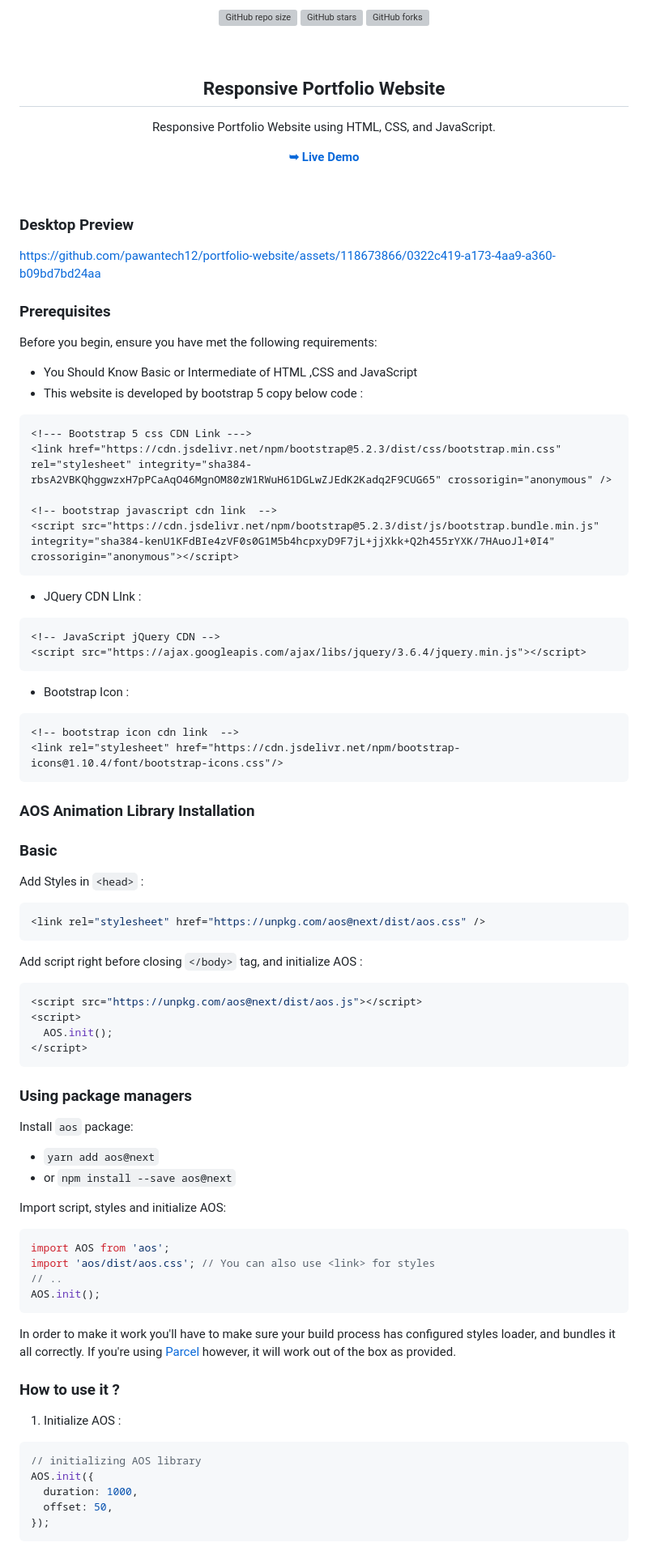
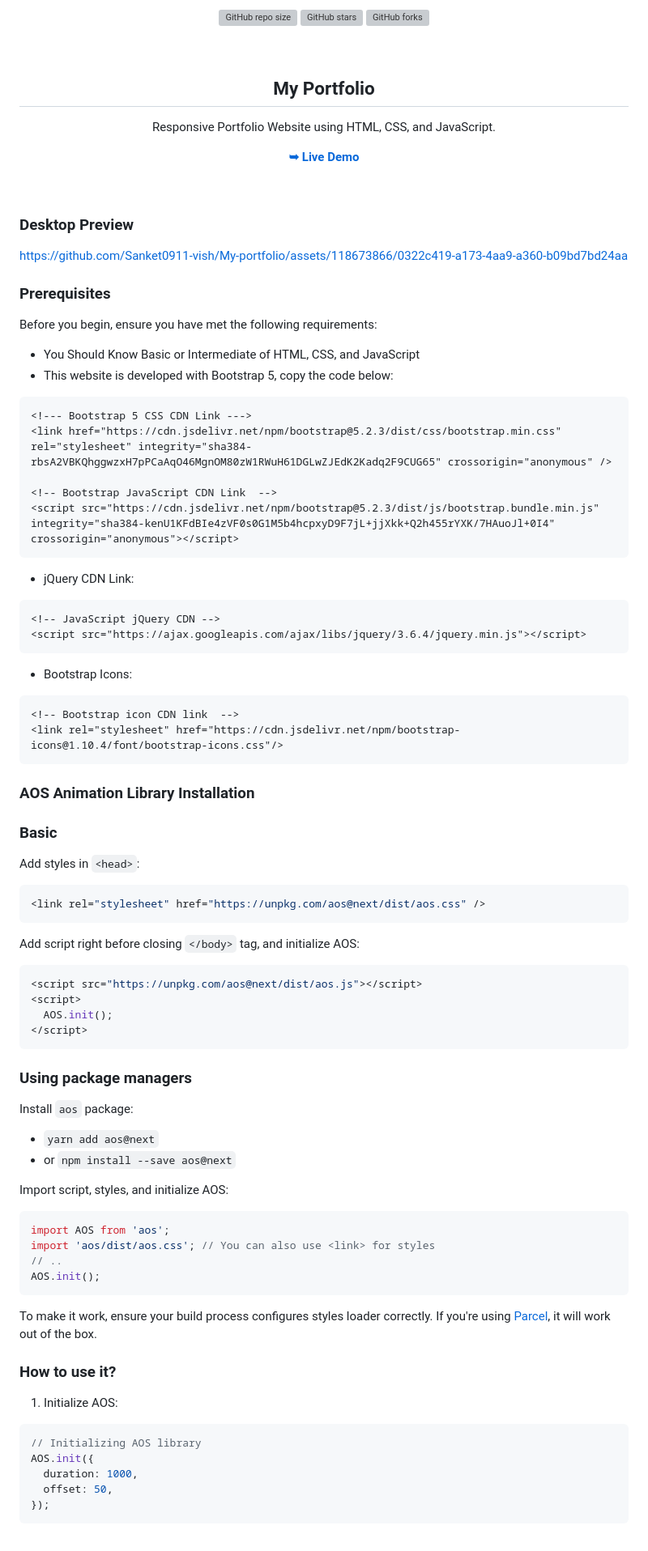
Before and after one commit to Sanket0911-vish/My-portfolio, a Markdown page: ReadMe.md, the part around one of its changes. Shown at 81% size. GitHub-like rendering; grey boxes are pictures that could not be loaded.

````diff
--- a/ReadMe.md
+++ b/ReadMe.md
@@ -6,7 +6,7 @@
 
   <br />
 
-  <h2 align="center">Responsive Portfolio Website</h2>
+  <h2 align="center">My Portfolio</h2>
 
   Responsive Portfolio Website using HTML, CSS, and JavaScript.
 
@@ -18,42 +18,42 @@
 
 ### Desktop Preview
 
-https://github.com/pawantech12/portfolio-website/assets/118673866/0322c419-a173-4aa9-a360-b09bd7bd24aa
+https://github.com/Sanket0911-vish/My-portfolio/assets/118673866/0322c419-a173-4aa9-a360-b09bd7bd24aa
 
 ### Prerequisites
 
 Before you begin, ensure you have met the following requirements:
 
-* You Should Know Basic or Intermediate of HTML ,CSS and JavaScript
-* This website is developed by bootstrap 5 copy below code :
+* You Should Know Basic or Intermediate of HTML, CSS, and JavaScript
+* This website is developed with Bootstrap 5, copy the code below:
 ```
-<!--- Bootstrap 5 css CDN Link --->
+<!--- Bootstrap 5 CSS CDN Link --->
 <link href="https://cdn.jsdelivr.net/npm/bootstrap@5.2.3/dist/css/bootstrap.min.css" rel="stylesheet" integrity="sha384-rbsA2VBKQhggwzxH7pPCaAqO46MgnOM80zW1RWuH61DGLwZJEdK2Kadq2F9CUG65" crossorigin="anonymous" />
 
-<!-- bootstrap javascript cdn link  -->
+<!-- Bootstrap JavaScript CDN Link  -->
 <script src="https://cdn.jsdelivr.net/npm/bootstrap@5.2.3/dist/js/bootstrap.bundle.min.js" integrity="sha384-kenU1KFdBIe4zVF0s0G1M5b4hcpxyD9F7jL+jjXkk+Q2h455rYXK/7HAuoJl+0I4" crossorigin="anonymous"></script>
 ```
 
-* JQuery CDN LInk :
+* jQuery CDN Link:
 ```
 <!-- JavaScript jQuery CDN -->
 <script src="https://ajax.googleapis.com/ajax/libs/jquery/3.6.4/jquery.min.js"></script>
 ```
 
-* Bootstrap Icon :
+* Bootstrap Icons:
 ```
-<!-- bootstrap icon cdn link  -->
+<!-- Bootstrap icon CDN link  -->
 <link rel="stylesheet" href="https://cdn.jsdelivr.net/npm/bootstrap-icons@1.10.4/font/bootstrap-icons.css"/>
 ```
 
 ### AOS Animation Library Installation
 
 ### Basic
-Add Styles in `<head>` :
+Add styles in `<head>`:
 ```css
 <link rel="stylesheet" href="https://unpkg.com/aos@next/dist/aos.css" />
 ```
-Add script right before closing `</body>` tag, and initialize AOS :
+Add script right before closing `</body>` tag, and initialize AOS:
 ```js
 <script src="https://unpkg.com/aos@next/dist/aos.js"></script>
 <script>
@@ -67,7 +67,7 @@ Install `aos` package:
 * `yarn add aos@next`
 * or `npm install --save aos@next`
 
-Import script, styles and initialize AOS:
+Import script, styles, and initialize AOS:
 ```js
 import AOS from 'aos';
 import 'aos/dist/aos.css'; // You can also use <link> for styles
@@ -75,13 +75,13 @@ import 'aos/dist/aos.css'; // You can also use <link> for styles
 AOS.init();
 ```
 
-In order to make it work you'll have to make sure your build process has configured styles loader, and bundles it all correctly.
-If you're using [Parcel](https://parceljs.org/) however, it will work out of the box as provided.
+To make it work, ensure your build process configures styles loader correctly.
+If you're using [Parcel](https://parceljs.org/), it will work out of the box.
 
-### How to use it ?
-1. Initialize AOS :
+### How to use it?
+1. Initialize AOS:
 ```js
-// initializing AOS library
+// Initializing AOS library
 AOS.init({
   duration: 1000,
   offset: 50,
````
Also changed, not shown: other parts of ReadMe.md (+14 -23 lines).
